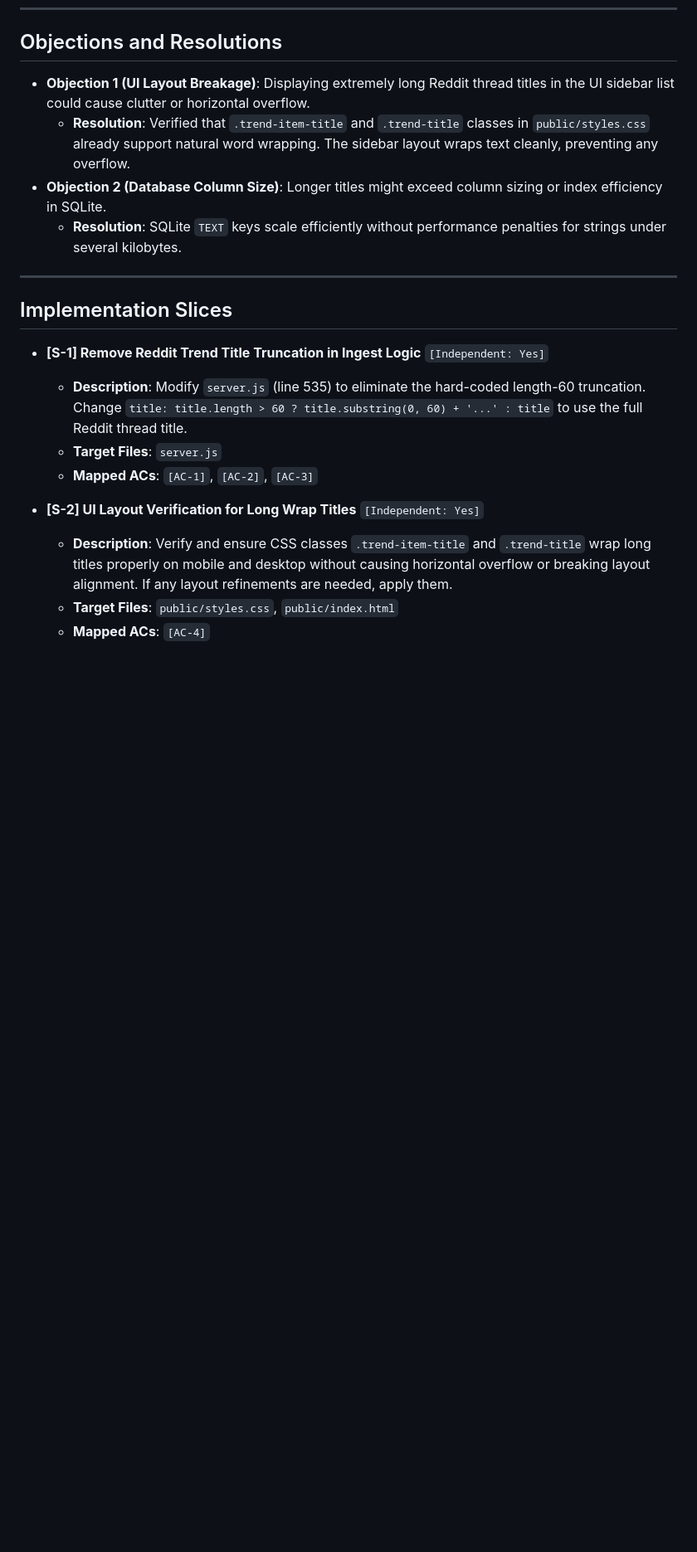
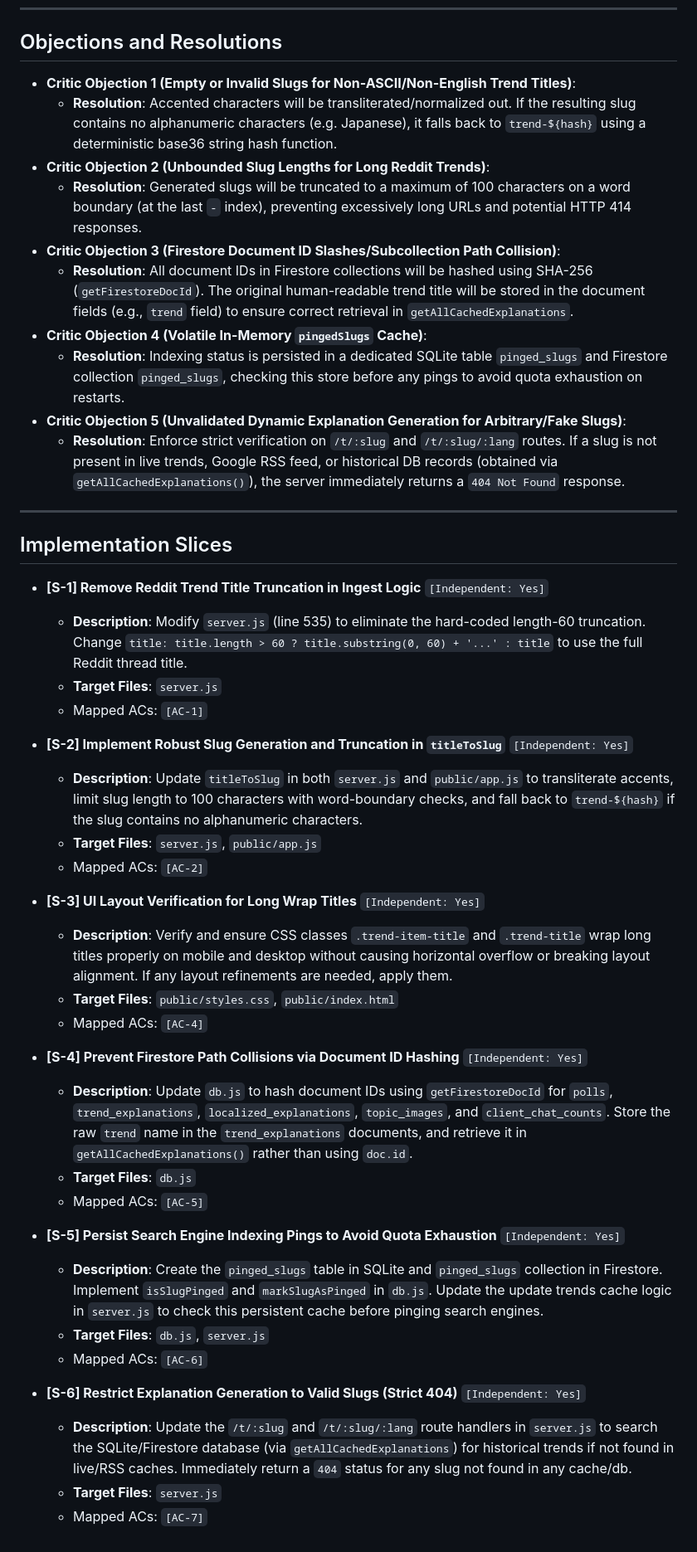
Before and after one commit to coskunarif/trend-jacker, a Markdown page: SPEC.md, the part around one of its changes. Shown at 83% size. Rendered like a GitHub page; blank space fills up the shorter version.

Commit message:
docs: update SPEC.md with re-sliced tasks addressing Critic objections

```diff
--- a/SPEC.md
+++ b/SPEC.md
@@ -48,10 +73,16 @@
 
 ## Objections and Resolutions
 
-- **Objection 1 (UI Layout Breakage)**: Displaying extremely long Reddit thread titles in the UI sidebar list could cause clutter or horizontal overflow.
-  - **Resolution**: Verified that `.trend-item-title` and `.trend-title` classes in `public/styles.css` already support natural word wrapping. The sidebar layout wraps text cleanly, preventing any overflow.
-- **Objection 2 (Database Column Size)**: Longer titles might exceed column sizing or index efficiency in SQLite.
-  - **Resolution**: SQLite `TEXT` keys scale efficiently without performance penalties for strings under several kilobytes.
+- **Critic Objection 1 (Empty or Invalid Slugs for Non-ASCII/Non-English Trend Titles)**:
+  - **Resolution**: Accented characters will be transliterated/normalized out. If the resulting slug contains no alphanumeric characters (e.g. Japanese), it falls back to `trend-${hash}` using a deterministic base36 string hash function.
+- **Critic Objection 2 (Unbounded Slug Lengths for Long Reddit Trends)**:
+  - **Resolution**: Generated slugs will be truncated to a maximum of 100 characters on a word boundary (at the last `-` index), preventing excessively long URLs and potential HTTP 414 responses.
+- **Critic Objection 3 (Firestore Document ID Slashes/Subcollection Path Collision)**:
+  - **Resolution**: All document IDs in Firestore collections will be hashed using SHA-256 (`getFirestoreDocId`). The original human-readable trend title will be stored in the document fields (e.g., `trend` field) to ensure correct retrieval in `getAllCachedExplanations`.
+- **Critic Objection 4 (Volatile In-Memory `pingedSlugs` Cache)**:
+  - **Resolution**: Indexing status is persisted in a dedicated SQLite table `pinged_slugs` and Firestore collection `pinged_slugs`, checking this store before any pings to avoid quota exhaustion on restarts.
+- **Critic Objection 5 (Unvalidated Dynamic Explanation Generation for Arbitrary/Fake Slugs)**:
+  - **Resolution**: Enforce strict verification on `/t/:slug` and `/t/:slug/:lang` routes. If a slug is not present in live trends, Google RSS feed, or historical DB records (obtained via `getAllCachedExplanations()`), the server immediately returns a `404 Not Found` response.
 
 ---
 
@@ -60,9 +91,29 @@
 - **[S-1] Remove Reddit Trend Title Truncation in Ingest Logic** `[Independent: Yes]`
   - **Description**: Modify `server.js` (line 535) to eliminate the hard-coded length-60 truncation. Change `title: title.length > 60 ? title.substring(0, 60) + '...' : title` to use the full Reddit thread title.
   - **Target Files**: `server.js`
-  - **Mapped ACs**: `[AC-1]`, `[AC-2]`, `[AC-3]`
+  - Mapped ACs: `[AC-1]`
 
-- **[S-2] UI Layout Verification for Long Wrap Titles** `[Independent: Yes]`
+- **[S-2] Implement Robust Slug Generation and Truncation in `titleToSlug`** `[Independent: Yes]`
+  - **Description**: Update `titleToSlug` in both `server.js` and `public/app.js` to transliterate accents, limit slug length to 100 characters with word-boundary checks, and fall back to `trend-${hash}` if the slug contains no alphanumeric characters.
+  - **Target Files**: `server.js`, `public/app.js`
+  - Mapped ACs: `[AC-2]`
+
+- **[S-3] UI Layout Verification for Long Wrap Titles** `[Independent: Yes]`
   - **Description**: Verify and ensure CSS classes `.trend-item-title` and `.trend-title` wrap long titles properly on mobile and desktop without causing horizontal overflow or breaking layout alignment. If any layout refinements are needed, apply them.
   - **Target Files**: `public/styles.css`, `public/index.html`
-  - **Mapped ACs**: `[AC-4]`
+  - Mapped ACs: `[AC-4]`
+
+- **[S-4] Prevent Firestore Path Collisions via Document ID Hashing** `[Independent: Yes]`
+  - **Description**: Update `db.js` to hash document IDs using `getFirestoreDocId` for `polls`, `trend_explanations`, `localized_explanations`, `topic_images`, and `client_chat_counts`. Store the raw `trend` name in the `trend_explanations` documents, and retrieve it in `getAllCachedExplanations()` rather than using `doc.id`.
+  - **Target Files**: `db.js`
+  - Mapped ACs: `[AC-5]`
+
+- **[S-5] Persist Search Engine Indexing Pings to Avoid Quota Exhaustion** `[Independent: Yes]`
+  - **Description**: Create the `pinged_slugs` table in SQLite and `pinged_slugs` collection in Firestore. Implement `isSlugPinged` and `markSlugAsPinged` in `db.js`. Update the update trends cache logic in `server.js` to check this persistent cache before pinging search engines.
+  - **Target Files**: `db.js`, `server.js`
+  - Mapped ACs: `[AC-6]`
+
+- **[S-6] Restrict Explanation Generation to Valid Slugs (Strict 404)** `[Independent: Yes]`
+  - **Description**: Update the `/t/:slug` and `/t/:slug/:lang` route handlers in `server.js` to search the SQLite/Firestore database (via `getAllCachedExplanations`) for historical trends if not found in live/RSS caches. Immediately return a `404` status for any slug not found in any cache/db.
+  - **Target Files**: `server.js`
+  - Mapped ACs: `[AC-7]`
```
Also changed, not shown: other parts of SPEC.md (+30 -5 lines).
